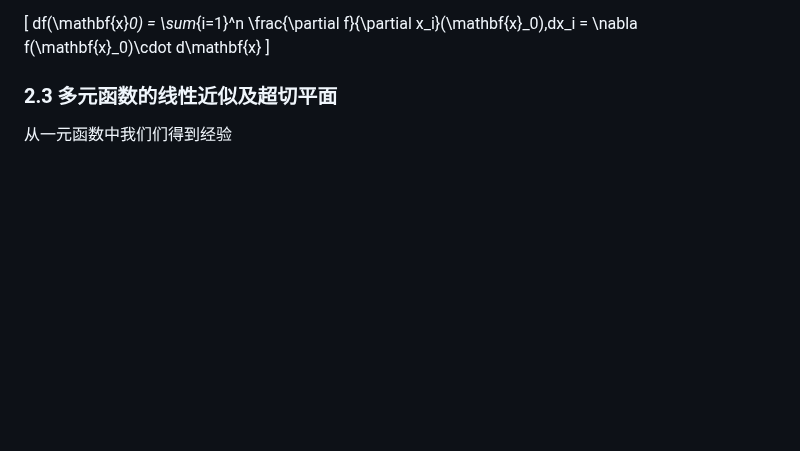
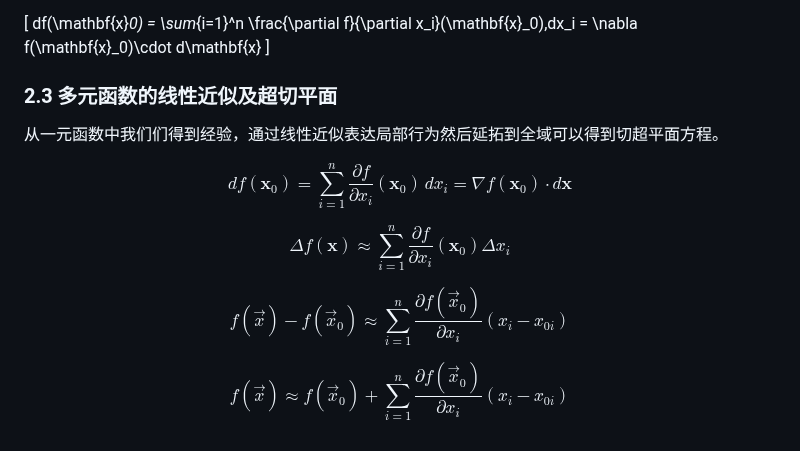
Before and after one commit to Ashington258/Math_Problem, a Markdown page: 微分和线性近似及其几何含义.md, the part around the change. Drawn GitHub-style; blank space fills up the shorter version.

Commit message:
docs: 补充多元函数线性近似的公式
- 添加了多元函数在某点的微分公式
- 增加了函数增量的近似公式
- 补充了函数值在某点附近的近似公式

```diff
--- a/微分和线性近似及其几何含义.md
+++ b/微分和线性近似及其几何含义.md
@@ -231,4 +231,12 @@ df(\mathbf{x}_0)
 ### 2.3 多元函数的线性近似及超切平面
 
 
-从一元函数中我们们得到经验
+从一元函数中我们们得到经验，通过线性近似表达局部行为然后延拓到全域可以得到切超平面方程。
+
+$$df(\mathbf{x}_0) = \sum_{i=1}^{n} \frac{\partial f}{\partial x_i}(\mathbf{x}_0) \, dx_i = \nabla f(\mathbf{x}_0)\cdot d\mathbf{x}$$
+
+$$\Delta f(\mathbf{x}) \approx \sum_{i=1}^{n} \frac{\partial f}{\partial x_i}(\mathbf{x}_0) \Delta x_i$$
+
+$$f(\vec{x})-f(\vec{x}_0) \approx \sum_{i=1}^{n} \frac{\partial f(\vec{x}_0)}{\partial x_i} (x_i-x_{0i})$$
+
+$$f(\vec{x}) \approx f(\vec{x}_0) + \sum_{i=1}^{n} \frac{\partial f(\vec{x}_0)}{\partial x_i} (x_i-x_{0i})$$
```
